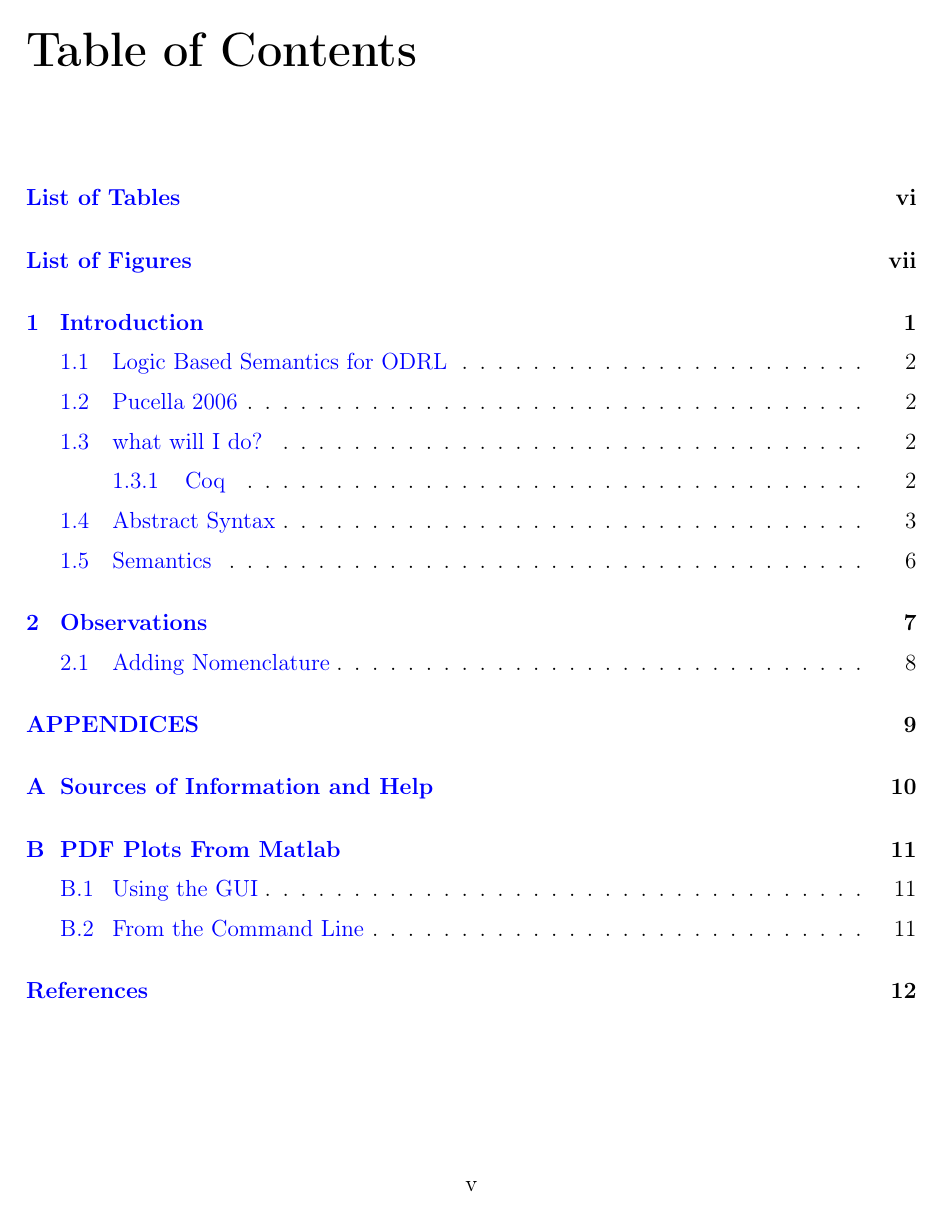
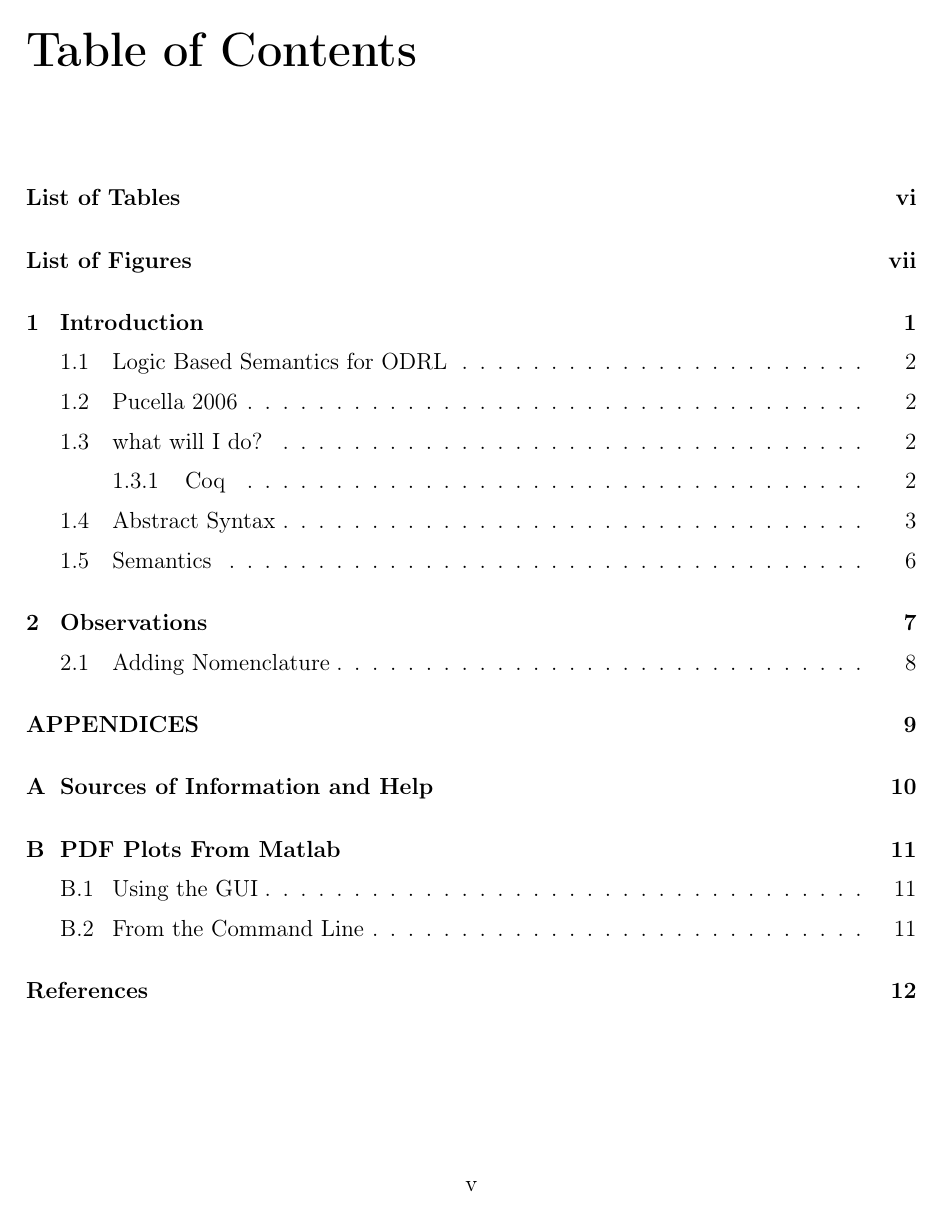
Before and after one commit to bsistany/prins, a LaTeX thesis (Not_code/proposal/uottawa-thesis/uottawa-thesis.tex, which reads Not_code/proposal/uottawa-thesis/thesis-preamble.tex): page 5 of 19. Compiled offline with pdfLaTeX; a LaTeX package or settings file that is missing is left out.

Commit message:
fixed hyperref errors by commenting them out in premeable.tex

```diff
--- a/Not_code/proposal/uottawa-thesis/thesis-preamble.tex
+++ b/Not_code/proposal/uottawa-thesis/thesis-preamble.tex
@@ -73,7 +73,7 @@
 
 \usepackage{ifpdf}
 
-\newcommand{\href}[1]{#1} % does nothing, but defines the command so the
+%\newcommand{\href}[1]{#1} % does nothing, but defines the command so the
     % print-optimized version will ignore \href tags (redefined by hyperref pkg).
 %\newcommand{\texorpdfstring}[2]{#1} % does nothing, but defines the command
 % Anything defined here may be redefined by packages added below...
@@ -84,34 +84,34 @@
 % and author as they appear in the properties of the PDF document.
 % Use the "hyperref" package
 % N.B. HYPERREF MUST BE THE LAST PACKAGE LOADED; ADD ADDITIONAL PKGS ABOVE
-\usepackage[\ifpdf pdftex,\fi letterpaper=true,pagebackref=false]{hyperref} % with basic options
+%\usepackage[\ifpdf pdftex,\fi letterpaper=true,pagebackref=false]{hyperref} % with basic options
 		% N.B. pagebackref=true provides links back from the References to the body text. This can cause trouble for printing.
-\hypersetup{
-    plainpages=false,       % needed if Roman numbers in frontpages
-    pdfpagelabels=true,     % adds page number as label in Acrobat's page count
-    bookmarks=true,         % show bookmarks bar?
-    unicode=false,          % non-Latin characters in Acrobat's bookmarks
-    pdftoolbar=true,        % show Acrobat's toolbar?
-    pdfmenubar=true,        % show Acrobat's menu?
-    pdffitwindow=false,     % window fit to page when opened
-    pdfstartview={FitH},    % fits the width of the page to the window
-%    pdftitle={uOttawa\ LaTeX\ Thesis\ Template},    % title: CHANGE THIS TEXT!
-%    pdfauthor={Author},    % author: CHANGE THIS TEXT! and uncomment this line
-%    pdfsubject={Subject},  % subject: CHANGE THIS TEXT! and uncomment this line
-%    pdfkeywords={keyword1} {key2} {key3}, % list of keywords, and uncomment this line if desired
-    pdfnewwindow=true,      % links in new window
-    colorlinks=true,        % false: boxed links; true: colored links
-    linkcolor=blue,         % color of internal links
-    citecolor=green,        % color of links to bibliography
-    filecolor=magenta,      % color of file links
-    urlcolor=cyan           % color of external links
-}
+%\hypersetup{
+%    plainpages=false,       % needed if Roman numbers in frontpages
+%    pdfpagelabels=true,     % adds page number as label in Acrobat's page count
+%    bookmarks=true,         % show bookmarks bar?
+%    unicode=false,          % non-Latin characters in Acrobat's bookmarks
+%    pdftoolbar=true,        % show Acrobat's toolbar?
+%    pdfmenubar=true,        % show Acrobat's menu?
+%    pdffitwindow=false,     % window fit to page when opened
+%    pdfstartview={FitH},    % fits the width of the page to the window
+%%    pdftitle={uOttawa\ LaTeX\ Thesis\ Template},    % title: CHANGE THIS TEXT!
+%%    pdfauthor={Author},    % author: CHANGE THIS TEXT! and uncomment this line
+%%    pdfsubject={Subject},  % subject: CHANGE THIS TEXT! and uncomment this line
+%%    pdfkeywords={keyword1} {key2} {key3}, % list of keywords, and uncomment this line if desired
+%    pdfnewwindow=true,      % links in new window
+%    colorlinks=true,        % false: boxed links; true: colored links
+%    linkcolor=blue,         % color of internal links
+%    citecolor=green,        % color of links to bibliography
+%    filecolor=magenta,      % color of file links
+%    urlcolor=cyan           % color of external links
+%}
 
-\ifthenelse{\boolean{PrintVersion}}{   % for improved print quality, change some hyperref options
-\hypersetup{	% override some previously defined hyperref options
-%    colorlinks,%
-    citecolor=black,%
-    filecolor=black,%
-    linkcolor=black,%
-    urlcolor=black}
-}{} % end of ifthenelse (no else)
+%\ifthenelse{\boolean{PrintVersion}}{   % for improved print quality, change some hyperref options
+%\hypersetup{	% override some previously defined hyperref options
+%%    colorlinks,%
+%    citecolor=black,%
+%    filecolor=black,%
+%    linkcolor=black,%
+%    urlcolor=black}
+%}{} % end of ifthenelse (no else)
```
